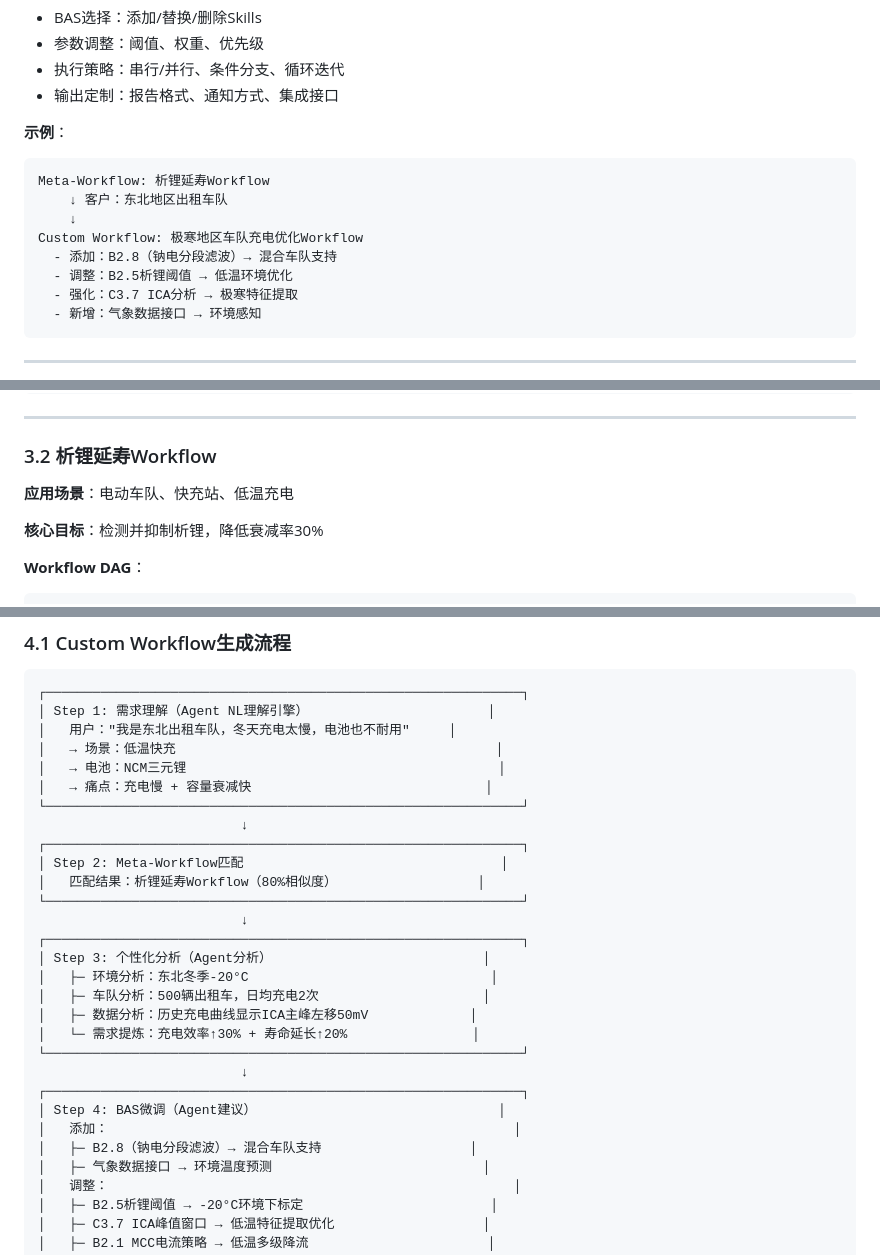
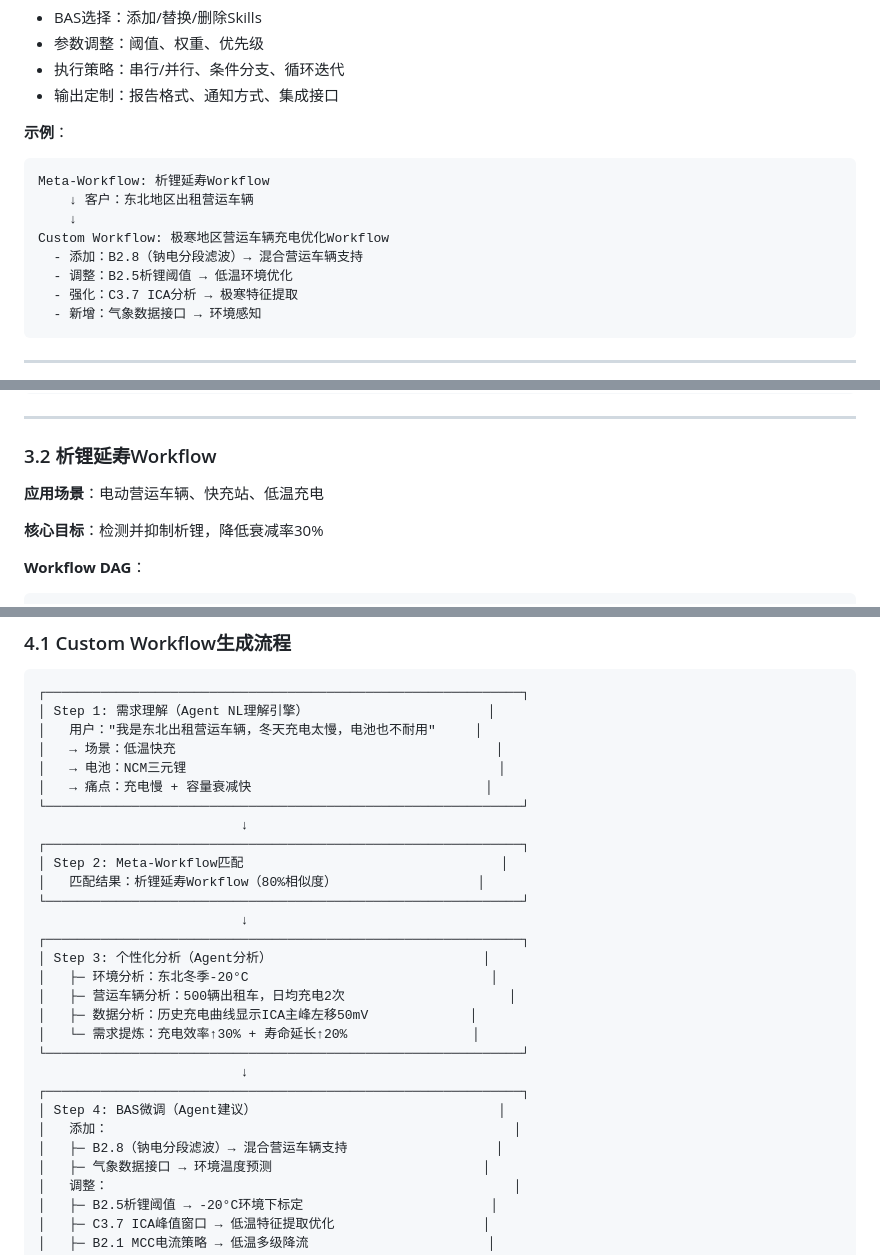
Before and after one commit to kaowaya/ASGARD, a Markdown page: 产品设计/ASGARD-Workflow架构设计.md, 3 parts joined by grey strips. Drawn GitHub-style.

````diff
--- a/产品设计/ASGARD-Workflow架构设计.md
+++ b/产品设计/ASGARD-Workflow架构设计.md
@@ -83,10 +83,10 @@ Workflow = (Nodes, Edges, Context, Constraints)
 **示例**：
 ```
 Meta-Workflow: 析锂延寿Workflow
-    ↓ 客户：东北地区出租车队
+    ↓ 客户：东北地区出租营运车辆
     ↓
-Custom Workflow: 极寒地区车队充电优化Workflow
-  - 添加：B2.8（钠电分段滤波）→ 混合车队支持
+Custom Workflow: 极寒地区营运车辆充电优化Workflow
+  - 添加：B2.8（钠电分段滤波）→ 混合营运车辆支持
   - 调整：B2.5析锂阈值 → 低温环境优化
   - 强化：C3.7 ICA分析 → 极寒特征提取
   - 新增：气象数据接口 → 环境感知
@@ -540,7 +540,7 @@ WHILE True:
 
 ### 3.2 析锂延寿Workflow
 
-**应用场景**：电动车队、快充站、低温充电
+**应用场景**：电动营运车辆、快充站、低温充电
 
 **核心目标**：检测并抑制析锂，降低衰减率30%
 
@@ -750,7 +750,7 @@ function maintenance_decision(soh, rul, sos_results, asset_value):
 ```
 ┌─────────────────────────────────────────────────────────────┐
 │ Step 1: 需求理解（Agent NL理解引擎）                       │
-│   用户："我是东北出租车队，冬天充电太慢，电池也不耐用"     │
+│   用户："我是东北出租营运车辆，冬天充电太慢，电池也不耐用"     │
 │   → 场景：低温快充                                         │
 │   → 电池：NCM三元锂                                        │
 │   → 痛点：充电慢 + 容量衰减快                              │
@@ -764,7 +764,7 @@ function maintenance_decision(soh, rul, sos_results, asset_value):
 ┌─────────────────────────────────────────────────────────────┐
 │ Step 3: 个性化分析（Agent分析）                           │
 │   ├─ 环境分析：东北冬季-20°C                               │
-│   ├─ 车队分析：500辆出租车，日均充电2次                     │
+│   ├─ 营运车辆分析：500辆出租车，日均充电2次                     │
 │   ├─ 数据分析：历史充电曲线显示ICA主峰左移50mV             │
 │   └─ 需求提炼：充电效率↑30% + 寿命延长↑20%                │
 └─────────────────────────────────────────────────────────────┘
@@ -772,7 +772,7 @@ function maintenance_decision(soh, rul, sos_results, asset_value):
 ┌─────────────────────────────────────────────────────────────┐
 │ Step 4: BAS微调（Agent建议）                               │
 │   添加：                                                    │
-│   ├─ B2.8（钠电分段滤波）→ 混合车队支持                   │
+│   ├─ B2.8（钠电分段滤波）→ 混合营运车辆支持                   │
 │   ├─ 气象数据接口 → 环境温度预测                           │
 │   调整：                                                    │
 │   ├─ B2.5析锂阈值 → -20°C环境下标定                        │
````
Also changed, not shown: other parts of 产品设计/ASGARD-Workflow架构设计.md (+4 -4 lines), 产品设计/产品差异化及应用场景分析.md (+9 -9 lines).
